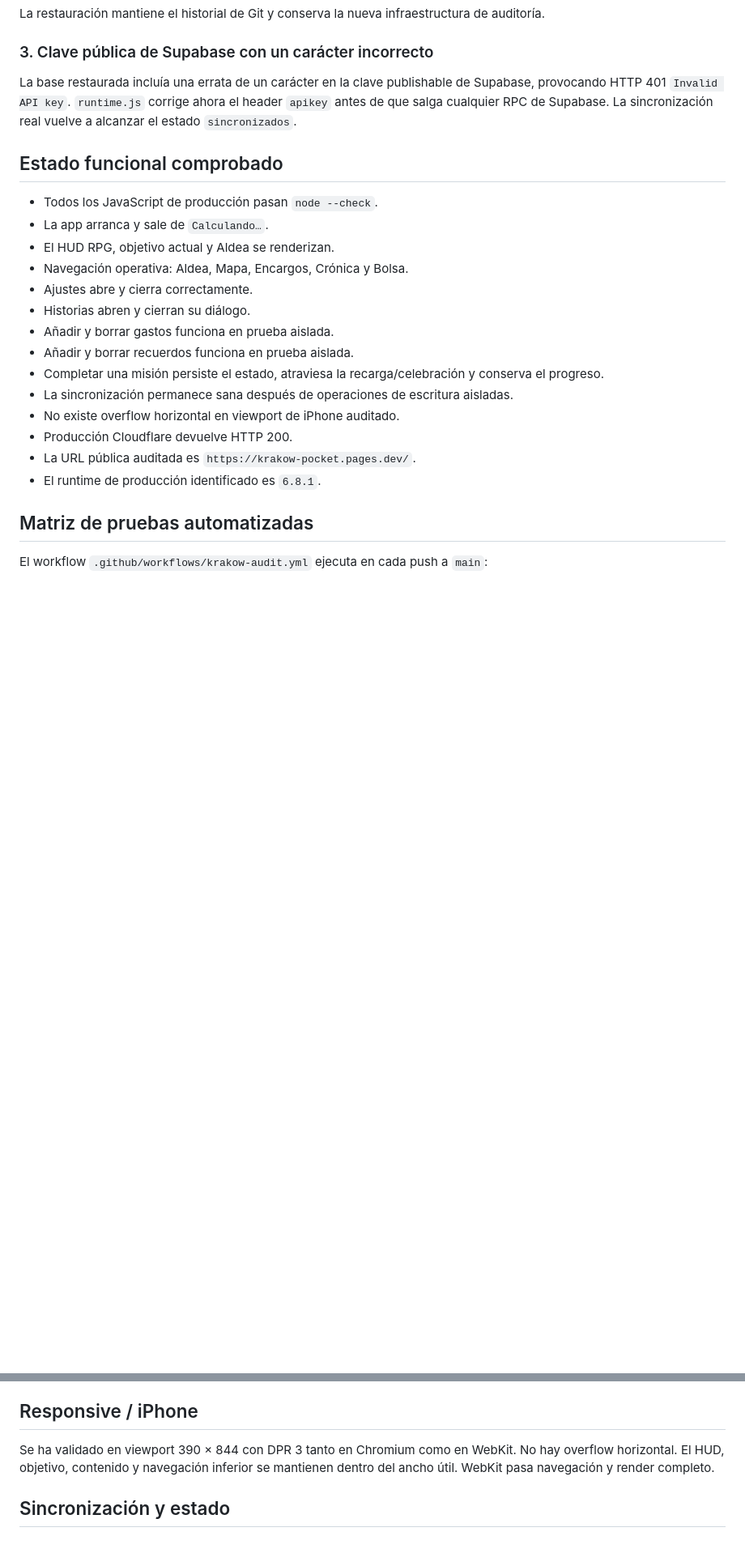
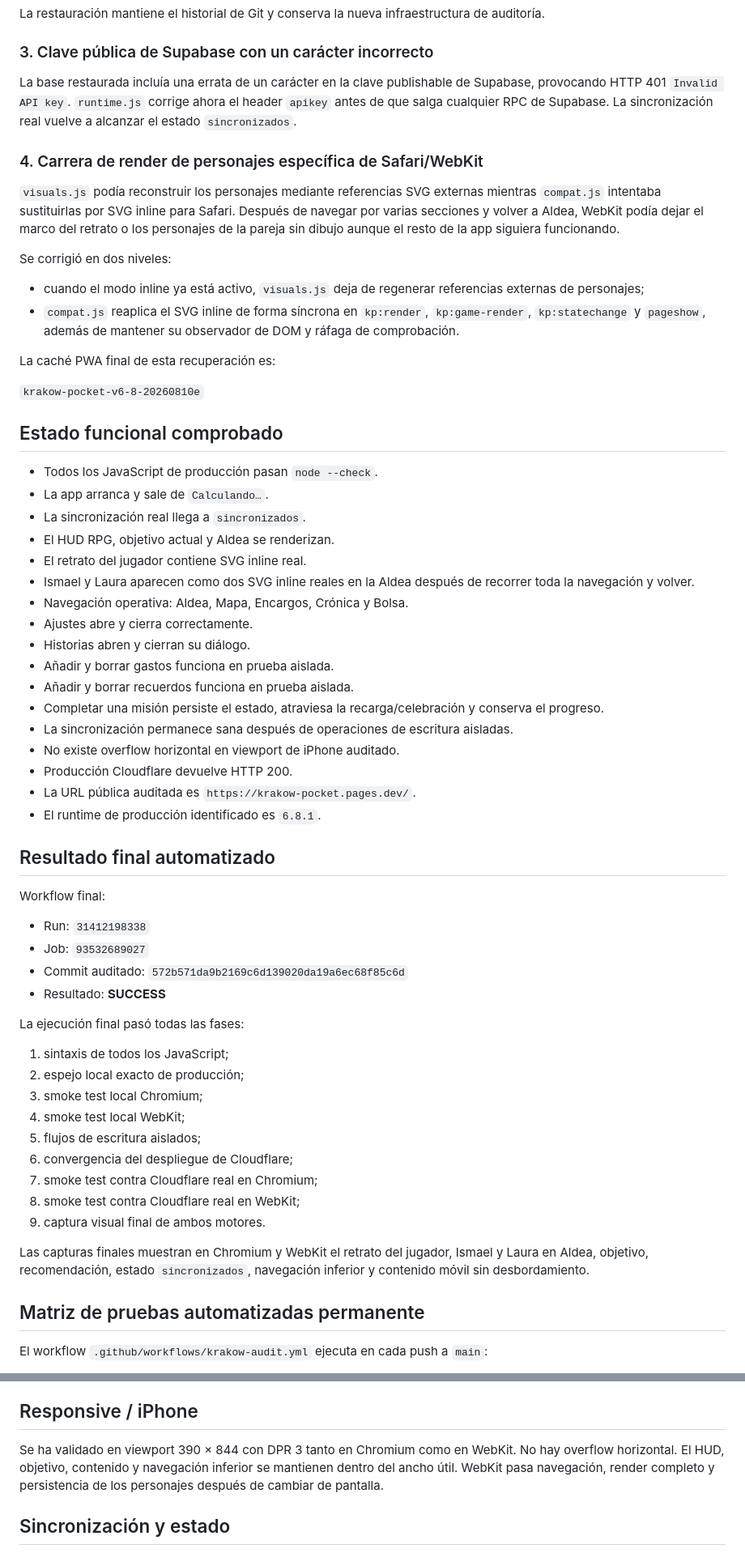
Before and after one commit to ismaelalvaradocontacto-del/krakow-pocket, a Markdown page: Krakow_Pocket_iOS_PRO_AUTO_FIX2/Krakow_Pocket_iOS_PRO_AUTO_FIX2/AUDIT_PRODUCTION_20260810.md, 2 parts joined by grey strips. Shown at 81% size. GitHub-like rendering; blank space fills up the shorter version.

Commit message:
Close exhaustive Krakow Pocket production audit after green live WebKit run

```diff
--- a/Krakow_Pocket_iOS_PRO_AUTO_FIX2/Krakow_Pocket_iOS_PRO_AUTO_FIX2/AUDIT_PRODUCTION_20260810.md
+++ b/Krakow_Pocket_iOS_PRO_AUTO_FIX2/Krakow_Pocket_iOS_PRO_AUTO_FIX2/AUDIT_PRODUCTION_20260810.md
@@ -26,11 +26,27 @@ La restauración mantiene el historial de Git y conserva la nueva infraestructur
 
 La base restaurada incluía una errata de un carácter en la clave publishable de Supabase, provocando HTTP 401 `Invalid API key`. `runtime.js` corrige ahora el header `apikey` antes de que salga cualquier RPC de Supabase. La sincronización real vuelve a alcanzar el estado `sincronizados`.
 
+### 4. Carrera de render de personajes específica de Safari/WebKit
+
+`visuals.js` podía reconstruir los personajes mediante referencias SVG externas mientras `compat.js` intentaba sustituirlas por SVG inline para Safari. Después de navegar por varias secciones y volver a Aldea, WebKit podía dejar el marco del retrato o los personajes de la pareja sin dibujo aunque el resto de la app siguiera funcionando.
+
+Se corrigió en dos niveles:
+
+- cuando el modo inline ya está activo, `visuals.js` deja de regenerar referencias externas de personajes;
+- `compat.js` reaplica el SVG inline de forma síncrona en `kp:render`, `kp:game-render`, `kp:statechange` y `pageshow`, además de mantener su observador de DOM y ráfaga de comprobación.
+
+La caché PWA final de esta recuperación es:
+
+`krakow-pocket-v6-8-20260810e`
+
 ## Estado funcional comprobado
 
 - Todos los JavaScript de producción pasan `node --check`.
 - La app arranca y sale de `Calculando…`.
+- La sincronización real llega a `sincronizados`.
 - El HUD RPG, objetivo actual y Aldea se renderizan.
+- El retrato del jugador contiene SVG inline real.
+- Ismael y Laura aparecen como dos SVG inline reales en la Aldea después de recorrer toda la navegación y volver.
 - Navegación operativa: Aldea, Mapa, Encargos, Crónica y Bolsa.
 - Ajustes abre y cierra correctamente.
 - Historias abren y cierran su diálogo.
@@ -43,7 +59,30 @@ La base restaurada incluía una errata de un carácter en la clave publishable d
 - La URL pública auditada es `https://krakow-pocket.pages.dev/`.
 - El runtime de producción identificado es `6.8.1`.
 
-## Matriz de pruebas automatizadas
+## Resultado final automatizado
+
+Workflow final:
+
+- Run: `31412198338`
+- Job: `93532689027`
+- Commit auditado: `572b571da9b2169c6d139020da19a6ec68f85c6d`
+- Resultado: **SUCCESS**
+
+La ejecución final pasó todas las fases:
+
+1. sintaxis de todos los JavaScript;
+2. espejo local exacto de producción;
+3. smoke test local Chromium;
+4. smoke test local WebKit;
+5. flujos de escritura aislados;
+6. convergencia del despliegue de Cloudflare;
+7. smoke test contra Cloudflare real en Chromium;
+8. smoke test contra Cloudflare real en WebKit;
+9. captura visual final de ambos motores.
+
+Las capturas finales muestran en Chromium y WebKit el retrato del jugador, Ismael y Laura en Aldea, objetivo, recomendación, estado `sincronizados`, navegación inferior y contenido móvil sin desbordamiento.
+
+## Matriz de pruebas automatizadas permanente
 
 El workflow `.github/workflows/krakow-audit.yml` ejecuta en cada push a `main`:
 
@@ -67,7 +107,7 @@ Riesgo no bloqueante: Leaflet se carga desde CDN y no forma parte del precache d
 
 ## Responsive / iPhone
 
-Se ha validado en viewport 390 × 844 con DPR 3 tanto en Chromium como en WebKit. No hay overflow horizontal. El HUD, objetivo, contenido y navegación inferior se mantienen dentro del ancho útil. WebKit pasa navegación y render completo.
+Se ha validado en viewport 390 × 844 con DPR 3 tanto en Chromium como en WebKit. No hay overflow horizontal. El HUD, objetivo, contenido y navegación inferior se mantienen dentro del ancho útil. WebKit pasa navegación, render completo y persistencia de los personajes después de cambiar de pantalla.
 
 ## Sincronización y estado
 
```
Also changed, not shown: other parts of Krakow_Pocket_iOS_PRO_AUTO_FIX2/Krakow_Pocket_iOS_PRO_AUTO_FIX2/AUDIT_PRODUCTION_20260810.md (+4 -3 lines).
